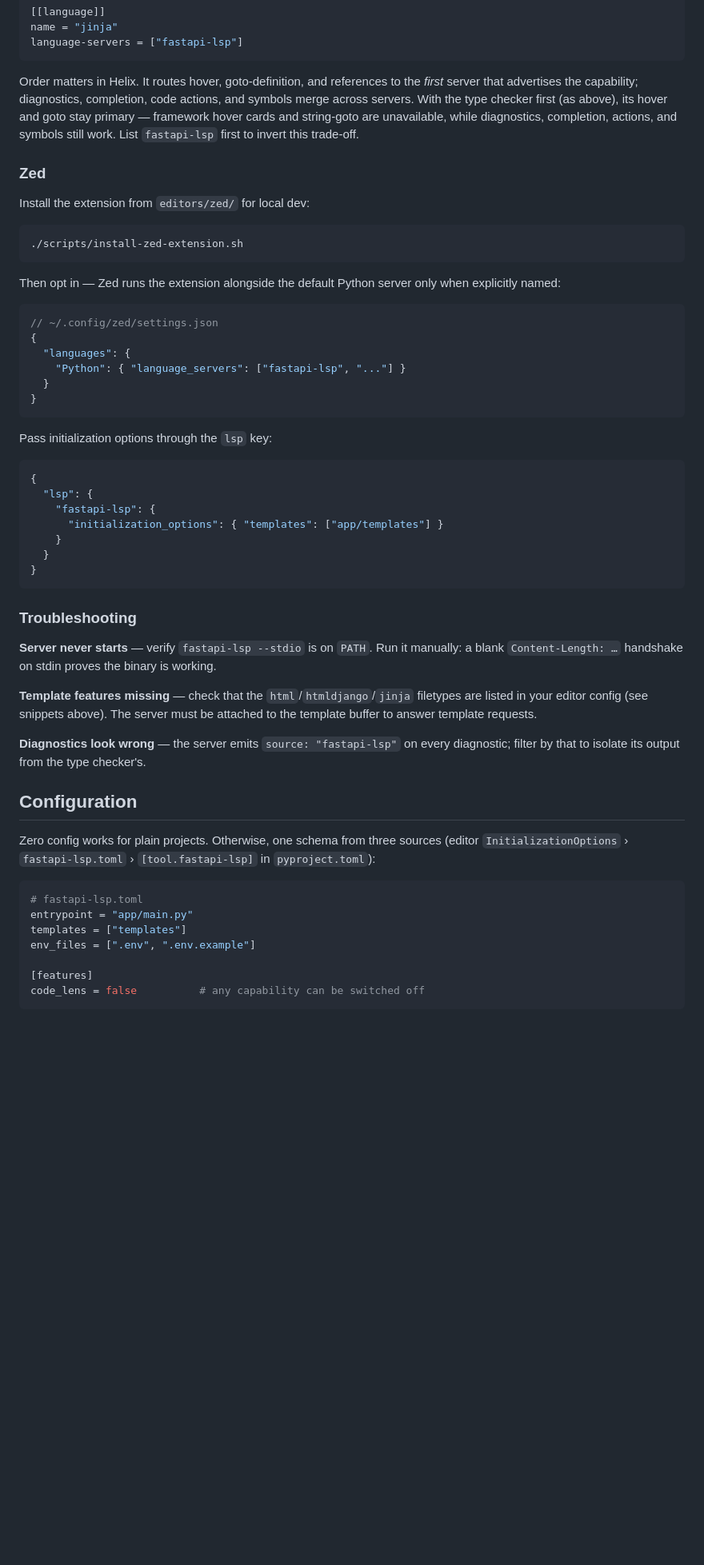
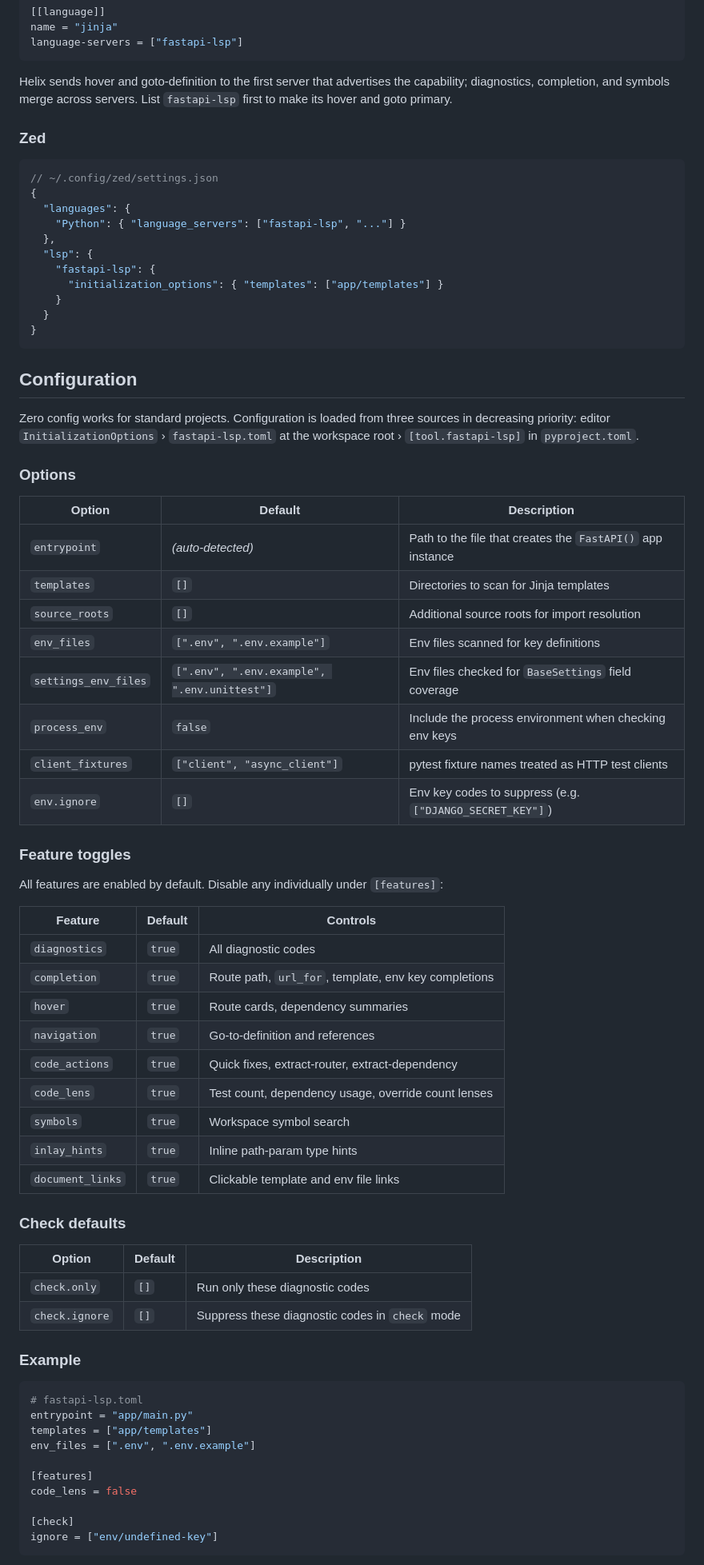
Before and after one commit to alex-oleshkevich/fastapi-lsp, a Markdown page: README.md, the part around one of its changes. Shown at 80% size. Rendered like a GitHub page; blank space fills up the shorter version.

````diff
--- a/README.md
+++ b/README.md
@@ -58,31 +64,16 @@ name = "jinja"
 language-servers = ["fastapi-lsp"]
 ```
 
-Order matters in Helix. It routes hover, goto-definition, and references to the *first* server that advertises the capability; diagnostics, completion, code actions, and symbols merge across servers. With the type checker first (as above), its hover and goto stay primary — framework hover cards and string-goto are unavailable, while diagnostics, completion, actions, and symbols still work. List `fastapi-lsp` first to invert this trade-off.
+Helix sends hover and goto-definition to the first server that advertises the capability; diagnostics, completion, and symbols merge across servers. List `fastapi-lsp` first to make its hover and goto primary.
 
 ### Zed
-
-Install the extension from `editors/zed/` for local dev:
-
-```bash
-./scripts/install-zed-extension.sh
-```
-
-Then opt in — Zed runs the extension alongside the default Python server only when explicitly named:
 
 ```jsonc
 // ~/.config/zed/settings.json
 {
   "languages": {
     "Python": { "language_servers": ["fastapi-lsp", "..."] }
-  }
-}
-```
-
-Pass initialization options through the `lsp` key:
-
-```jsonc
-{
+  },
   "lsp": {
     "fastapi-lsp": {
       "initialization_options": { "templates": ["app/templates"] }
@@ -91,24 +82,57 @@ Pass initialization options through the `lsp` key:
 }
 ```
 
-### Troubleshooting
-
-**Server never starts** — verify `fastapi-lsp --stdio` is on `PATH`. Run it manually: a blank `Content-Length: …` handshake on stdin proves the binary is working.
-
-**Template features missing** — check that the `html`/`htmldjango`/`jinja` filetypes are listed in your editor config (see snippets above). The server must be attached to the template buffer to answer template requests.
-
-**Diagnostics look wrong** — the server emits `source: "fastapi-lsp"` on every diagnostic; filter by that to isolate its output from the type checker's.
-
 ## Configuration
 
-Zero config works for plain projects. Otherwise, one schema from three sources (editor `InitializationOptions` › `fastapi-lsp.toml` › `[tool.fastapi-lsp]` in `pyproject.toml`):
+Zero config works for standard projects. Configuration is loaded from three sources in decreasing priority: editor `InitializationOptions` › `fastapi-lsp.toml` at the workspace root › `[tool.fastapi-lsp]` in `pyproject.toml`.
+
+### Options
+
+| Option | Default | Description |
+|---|---|---|
+| `entrypoint` | _(auto-detected)_ | Path to the file that creates the `FastAPI()` app instance |
+| `templates` | `[]` | Directories to scan for Jinja templates |
+| `source_roots` | `[]` | Additional source roots for import resolution |
+| `env_files` | `[".env", ".env.example"]` | Env files scanned for key definitions |
+| `settings_env_files` | `[".env", ".env.example", ".env.unittest"]` | Env files checked for `BaseSettings` field coverage |
+| `process_env` | `false` | Include the process environment when checking env keys |
+| `client_fixtures` | `["client", "async_client"]` | pytest fixture names treated as HTTP test clients |
+| `env.ignore` | `[]` | Env key codes to suppress (e.g. `["DJANGO_SECRET_KEY"]`) |
+
+### Feature toggles
+
+All features are enabled by default. Disable any individually under `[features]`:
+
+| Feature | Default | Controls |
+|---|---|---|
+| `diagnostics` | `true` | All diagnostic codes |
+| `completion` | `true` | Route path, `url_for`, template, env key completions |
+| `hover` | `true` | Route cards, dependency summaries |
+| `navigation` | `true` | Go-to-definition and references |
+| `code_actions` | `true` | Quick fixes, extract-router, extract-dependency |
+| `code_lens` | `true` | Test count, dependency usage, override count lenses |
+| `symbols` | `true` | Workspace symbol search |
+| `inlay_hints` | `true` | Inline path-param type hints |
+| `document_links` | `true` | Clickable template and env file links |
+
+### Check defaults
+
+| Option | Default | Description |
+|---|---|---|
+| `check.only` | `[]` | Run only these diagnostic codes |
+| `check.ignore` | `[]` | Suppress these diagnostic codes in `check` mode |
+
+### Example
 
 ```toml
 # fastapi-lsp.toml
 entrypoint = "app/main.py"
-templates = ["templates"]
+templates = ["app/templates"]
 env_files = [".env", ".env.example"]
 
 [features]
-code_lens = false          # any capability can be switched off
+code_lens = false
+
+[check]
+ignore = ["env/undefined-key"]
 ```
````
Also changed, not shown: other parts of README.md (+28 -26 lines).
